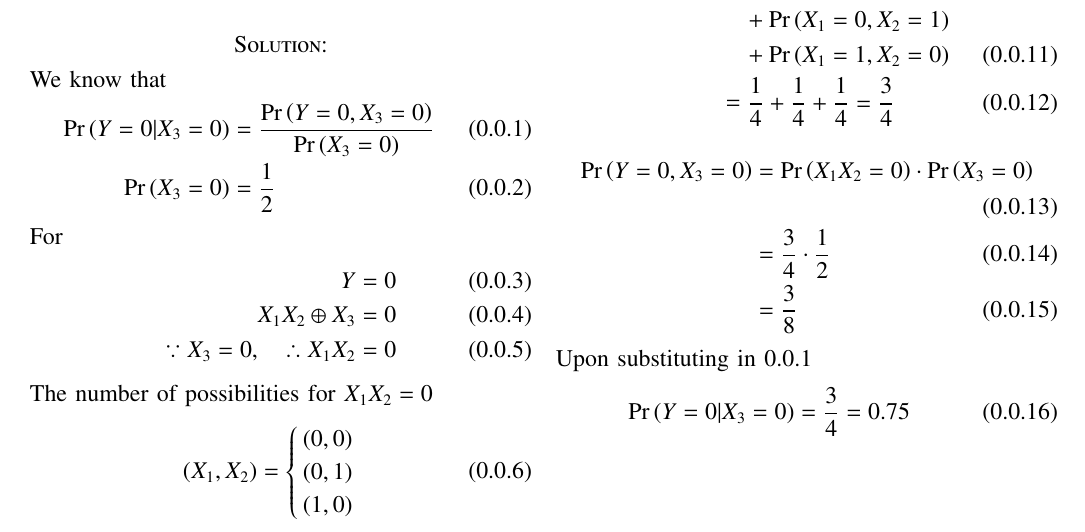
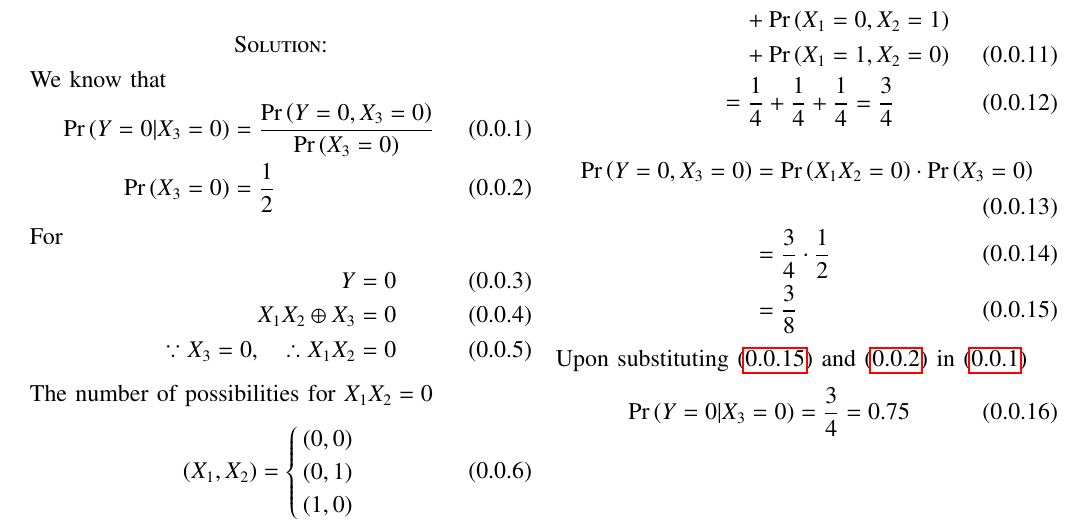
Before and after one commit to tanmaygar/AI-Course, a LaTeX problem sheet (Assignment4/Assignment4.tex): part of page 1 of 2, cut so that both start at the same text. Compiled offline with pdfLaTeX.

Commit message:
Add files via upload

```diff
--- a/Assignment4/Assignment4.tex
+++ b/Assignment4/Assignment4.tex
@@ -203,9 +203,9 @@ Since the random variables are independent of each other
 \begin{align}
     \pr{Y=0,X_3=0} &= \pr{X_1X_2=0}\cdot\pr{X_3=0}\\
     &=\frac{3}{4} \cdot \frac{1}{2}\\
-    &=\frac{3}{8}
+    &=\frac{3}{8} \label{eq:0.0.15}
 \end{align}
-Upon substituting in 0.0.1
+Upon substituting \eqref{eq:0.0.15} and \eqref{eq:0.0.2} in \eqref{eq:0.0.1}
 \begin{align}
     \pr{Y=0|X_3=0} = \dfrac{3}{4} = 0.75
 \end{align}
```
Also changed, not shown: Assignment4/Assignment4.pdf, Assignment4/Assignment4.tex (4 more changed lines).
